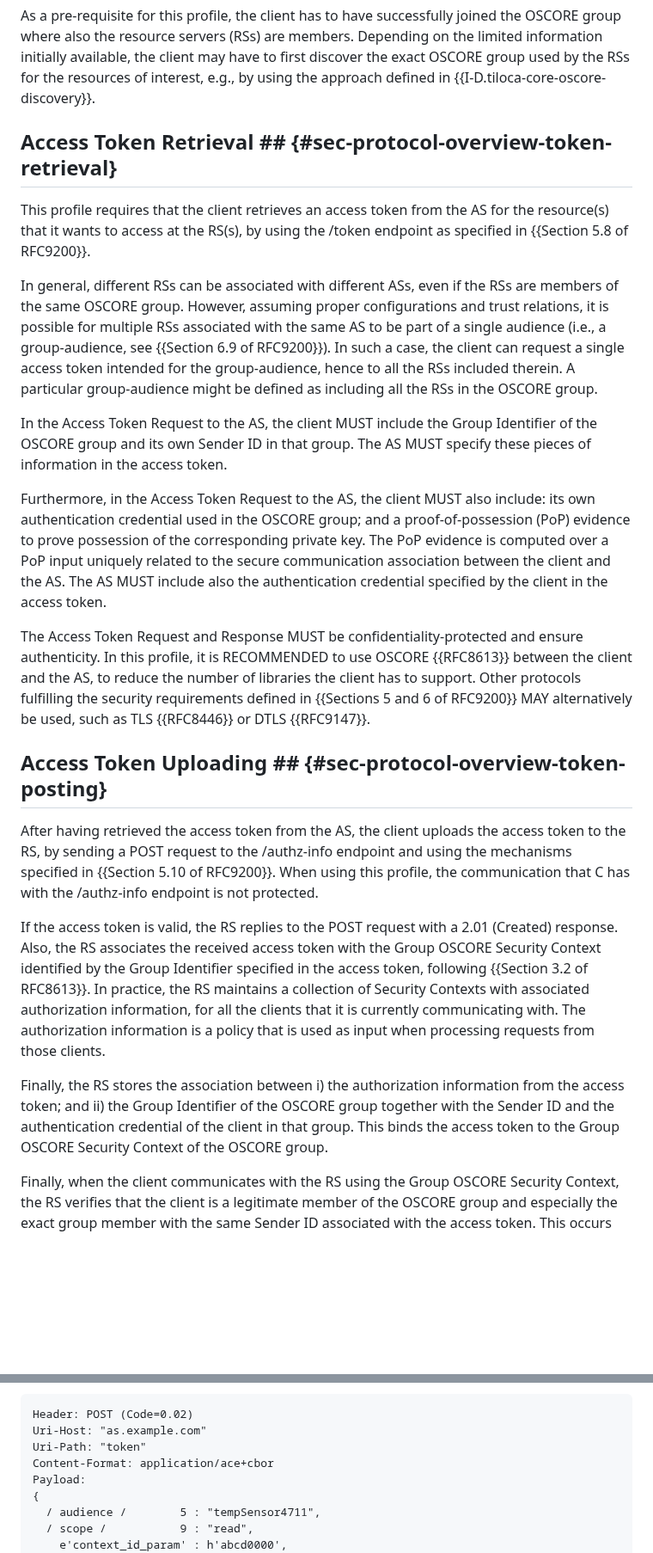
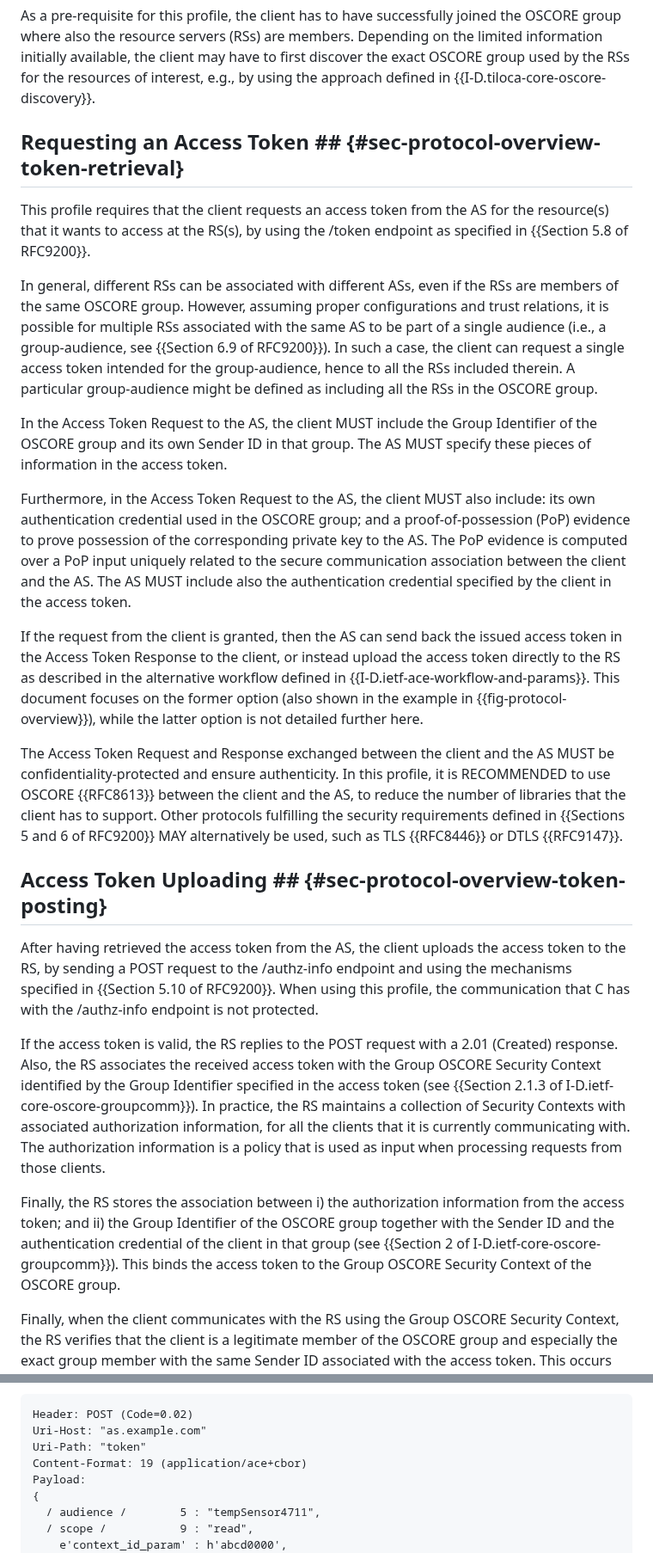
Before and after one commit to ace-wg/ace-group-oscore-profile, a Markdown page: draft-ietf-ace-group-oscore-profile.md, 2 parts joined by grey strips. Shown at 86% size. Drawn GitHub-style; blank space fills up the shorter version.

Commit message:
This profile can also use the ACE alternative workflow

```diff
--- a/draft-ietf-ace-group-oscore-profile.md
+++ b/draft-ietf-ace-group-oscore-profile.md
@@ -267,25 +267,27 @@ After the client and resource servers have joined the group, this profile provid
 
 As a pre-requisite for this profile, the client has to have successfully joined the OSCORE group where also the resource servers (RSs) are members. Depending on the limited information initially available, the client may have to first discover the exact OSCORE group used by the RSs for the resources of interest, e.g., by using the approach defined in {{I-D.tiloca-core-oscore-discovery}}.
 
-## Access Token Retrieval ## {#sec-protocol-overview-token-retrieval}
+## Requesting an Access Token ## {#sec-protocol-overview-token-retrieval}
 
-This profile requires that the client retrieves an access token from the AS for the resource(s) that it wants to access at the RS(s), by using the /token endpoint as specified in {{Section 5.8 of RFC9200}}.
+This profile requires that the client requests an access token from the AS for the resource(s) that it wants to access at the RS(s), by using the /token endpoint as specified in {{Section 5.8 of RFC9200}}.
 
 In general, different RSs can be associated with different ASs, even if the RSs are members of the same OSCORE group. However, assuming proper configurations and trust relations, it is possible for multiple RSs associated with the same AS to be part of a single audience (i.e., a group-audience, see {{Section 6.9 of RFC9200}}). In such a case, the client can request a single access token intended for the group-audience, hence to all the RSs included therein. A particular group-audience might be defined as including all the RSs in the OSCORE group.
 
 In the Access Token Request to the AS, the client MUST include the Group Identifier of the OSCORE group and its own Sender ID in that group. The AS MUST specify these pieces of information in the access token.
 
-Furthermore, in the Access Token Request to the AS, the client MUST also include: its own authentication credential used in the OSCORE group; and a proof-of-possession (PoP) evidence to prove possession of the corresponding private key. The PoP evidence is computed over a PoP input uniquely related to the secure communication association between the client and the AS. The AS MUST include also the authentication credential specified by the client in the access token.
+Furthermore, in the Access Token Request to the AS, the client MUST also include: its own authentication credential used in the OSCORE group; and a proof-of-possession (PoP) evidence to prove possession of the corresponding private key to the AS. The PoP evidence is computed over a PoP input uniquely related to the secure communication association between the client and the AS. The AS MUST include also the authentication credential specified by the client in the access token.
 
-The Access Token Request and Response MUST be confidentiality-protected and ensure authenticity. In this profile, it is RECOMMENDED to use OSCORE {{RFC8613}} between the client and the AS, to reduce the number of libraries the client has to support. Other protocols fulfilling the security requirements defined in {{Sections 5 and 6 of RFC9200}} MAY alternatively be used, such as TLS {{RFC8446}} or DTLS {{RFC9147}}.
+If the request from the client is granted, then the AS can send back the issued access token in the Access Token Response to the client, or instead upload the access token directly to the RS as described in the alternative workflow defined in {{I-D.ietf-ace-workflow-and-params}}. This document focuses on the former option (also shown in the example in {{fig-protocol-overview}}), while the latter option is not detailed further here.
+
+The Access Token Request and Response exchanged between the client and the AS MUST be confidentiality-protected and ensure authenticity. In this profile, it is RECOMMENDED to use OSCORE {{RFC8613}} between the client and the AS, to reduce the number of libraries that the client has to support. Other protocols fulfilling the security requirements defined in {{Sections 5 and 6 of RFC9200}} MAY alternatively be used, such as TLS {{RFC8446}} or DTLS {{RFC9147}}.
 
 ## Access Token Uploading ## {#sec-protocol-overview-token-posting}
 
 After having retrieved the access token from the AS, the client uploads the access token to the RS, by sending a POST request to the /authz-info endpoint and using the mechanisms specified in {{Section 5.10 of RFC9200}}. When using this profile, the communication that C has with the /authz-info endpoint is not protected.
 
-If the access token is valid, the RS replies to the POST request with a 2.01 (Created) response. Also, the RS associates the received access token with the Group OSCORE Security Context identified by the Group Identifier specified in the access token, following {{Section 3.2 of RFC8613}}. In practice, the RS maintains a collection of Security Contexts with associated authorization information, for all the clients that it is currently communicating with. The authorization information is a policy that is used as input when processing requests from those clients.
+If the access token is valid, the RS replies to the POST request with a 2.01 (Created) response. Also, the RS associates the received access token with the Group OSCORE Security Context identified by the Group Identifier specified in the access token (see {{Section 2.1.3 of I-D.ietf-core-oscore-groupcomm}}). In practice, the RS maintains a collection of Security Contexts with associated authorization information, for all the clients that it is currently communicating with. The authorization information is a policy that is used as input when processing requests from those clients.
 
-Finally, the RS stores the association between i) the authorization information from the access token; and ii) the Group Identifier of the OSCORE group together with the Sender ID and the authentication credential of the client in that group. This binds the access token to the Group OSCORE Security Context of the OSCORE group.
+Finally, the RS stores the association between i) the authorization information from the access token; and ii) the Group Identifier of the OSCORE group together with the Sender ID and the authentication credential of the client in that group (see {{Section 2 of I-D.ietf-core-oscore-groupcomm}}). This binds the access token to the Group OSCORE Security Context of the OSCORE group.
 
 Finally, when the client communicates with the RS using the Group OSCORE Security Context, the RS verifies that the client is a legitimate member of the OSCORE group and especially the exact group member with the same Sender ID associated with the access token. This occurs when verifying a request protected with Group OSCORE, since the request includes the client's Sender ID and either it embeds a signature computed also over that Sender ID (if protected with the group mode), or it is protected by means of pairwise symmetric keying material derived from the asymmetric keys of the two peers (if protected with the pairwise mode).
 
@@ -423,7 +425,7 @@ An example of such a request is shown in {{fig-example-C-to-AS-symm}}.
 Header: POST (Code=0.02)
 Uri-Host: "as.example.com"
 Uri-Path: "token"
-Content-Format: application/ace+cbor
+Content-Format: 19 (application/ace+cbor)
 Payload:
 {
   / audience /        5 : "tempSensor4711",
```
Also changed, not shown: other parts of draft-ietf-ace-group-oscore-profile.md (+8 -4 lines).
